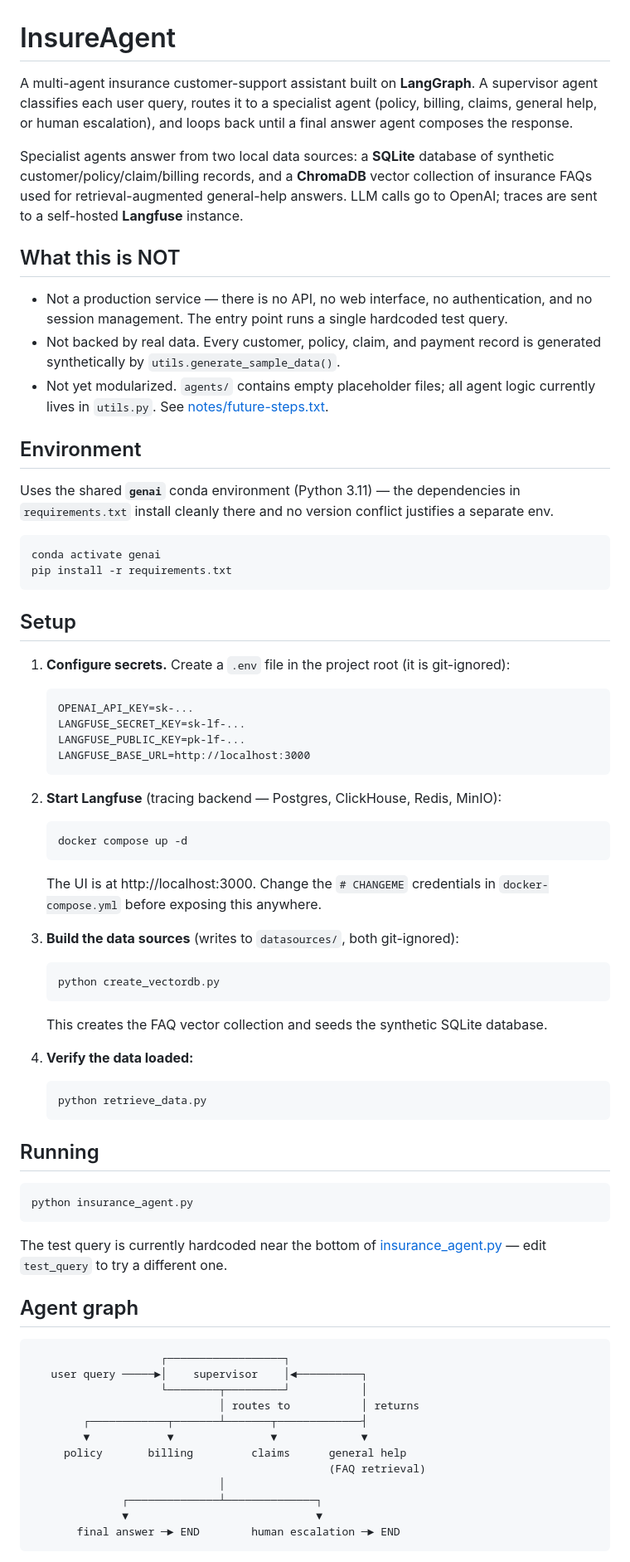
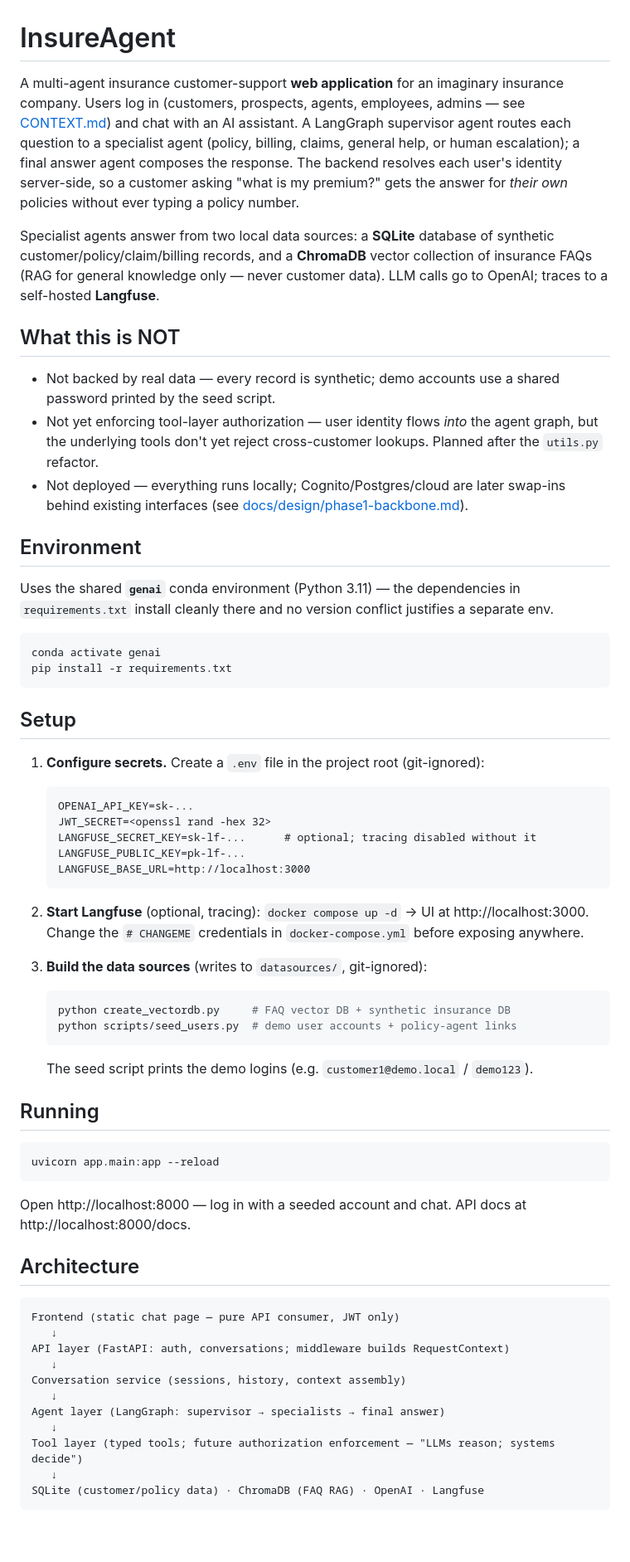
Before and after one commit to SyamJalla/insureagent, a Markdown page: README.md, the part around one of its changes. Shown at 83% size. Drawn GitHub-style; blank space fills up the shorter version.

Commit message:
Update README for the web application backbone
Co-Authored-By: Claude Fable 5 <noreply@anthropic.com>

````diff
--- a/README.md
+++ b/README.md
@@ -1,23 +1,27 @@
 # InsureAgent
 
-A multi-agent insurance customer-support assistant built on **LangGraph**. A supervisor
-agent classifies each user query, routes it to a specialist agent (policy, billing,
-claims, general help, or human escalation), and loops back until a final answer agent
-composes the response.
+A multi-agent insurance customer-support **web application** for an imaginary insurance
+company. Users log in (customers, prospects, agents, employees, admins — see
+[CONTEXT.md](CONTEXT.md)) and chat with an AI assistant. A LangGraph supervisor agent
+routes each question to a specialist agent (policy, billing, claims, general help, or
+human escalation); a final answer agent composes the response. The backend resolves each
+user's identity server-side, so a customer asking "what is my premium?" gets the answer
+for *their own* policies without ever typing a policy number.
 
 Specialist agents answer from two local data sources: a **SQLite** database of synthetic
 customer/policy/claim/billing records, and a **ChromaDB** vector collection of insurance
-FAQs used for retrieval-augmented general-help answers. LLM calls go to OpenAI; traces
-are sent to a self-hosted **Langfuse** instance.
+FAQs (RAG for general knowledge only — never customer data). LLM calls go to OpenAI;
+traces to a self-hosted **Langfuse**.
 
 ## What this is NOT
 
-- Not a production service — there is no API, no web interface, no authentication, and no
-  session management. The entry point runs a single hardcoded test query.
-- Not backed by real data. Every customer, policy, claim, and payment record is generated
-  synthetically by `utils.generate_sample_data()`.
-- Not yet modularized. `agents/` contains empty placeholder files; all agent logic
-  currently lives in `utils.py`. See [notes/future-steps.txt](notes/future-steps.txt).
+- Not backed by real data — every record is synthetic; demo accounts use a shared
+  password printed by the seed script.
+- Not yet enforcing tool-layer authorization — user identity flows *into* the agent
+  graph, but the underlying tools don't yet reject cross-customer lookups. Planned
+  after the `utils.py` refactor.
+- Not deployed — everything runs locally; Cognito/Postgres/cloud are later swap-ins
+  behind existing interfaces (see [docs/design/phase1-backbone.md](docs/design/phase1-backbone.md)).
 
 ## Environment
 
@@ -31,61 +35,51 @@ pip install -r requirements.txt
 
 ## Setup
 
-1. **Configure secrets.** Create a `.env` file in the project root (it is git-ignored):
+1. **Configure secrets.** Create a `.env` file in the project root (git-ignored):
 
    ```
    OPENAI_API_KEY=sk-...
-   LANGFUSE_SECRET_KEY=sk-lf-...
+   JWT_SECRET=<openssl rand -hex 32>
+   LANGFUSE_SECRET_KEY=sk-lf-...      # optional; tracing disabled without it
    LANGFUSE_PUBLIC_KEY=pk-lf-...
    LANGFUSE_BASE_URL=http://localhost:3000
    ```
 
-2. **Start Langfuse** (tracing backend — Postgres, ClickHouse, Redis, MinIO):
+2. **Start Langfuse** (optional, tracing): `docker compose up -d` → UI at
+   http://localhost:3000. Change the `# CHANGEME` credentials in `docker-compose.yml`
+   before exposing anywhere.
+
+3. **Build the data sources** (writes to `datasources/`, git-ignored):
 
    ```bash
-   docker compose up -d
+   python create_vectordb.py     # FAQ vector DB + synthetic insurance DB
+   python scripts/seed_users.py  # demo user accounts + policy-agent links
    ```
 
-   The UI is at http://localhost:3000. Change the `# CHANGEME` credentials in
-   `docker-compose.yml` before exposing this anywhere.
-
-3. **Build the data sources** (writes to `datasources/`, both git-ignored):
-
-   ```bash
-   python create_vectordb.py
-   ```
-
-   This creates the FAQ vector collection and seeds the synthetic SQLite database.
-
-4. **Verify the data loaded:**
-
-   ```bash
-   python retrieve_data.py
-   ```
+   The seed script prints the demo logins (e.g. `customer1@demo.local` / `demo123`).
 
 ## Running
 
 ```bash
-python insurance_agent.py
+uvicorn app.main:app --reload
 ```
 
-The test query is currently hardcoded near the bottom of
-[insurance_agent.py](insurance_agent.py) — edit `test_query` to try a different one.
+Open http://localhost:8000 — log in with a seeded account and chat. API docs at
+http://localhost:8000/docs.
 
-## Agent graph
+## Architecture
 
 ```
-                    ┌──────────────────┐
-   user query ─────►│    supervisor    │◄──────────┐
-                    └────────┬─────────┘           │
-                             │ routes to           │ returns
-        ┌────────────┬───────┴───────┬─────────────┤
-        ▼            ▼               ▼             ▼
-     policy       billing         claims      general help
-                                              (FAQ retrieval)
-                             │
-              ┌──────────────┴──────────────┐
-              ▼                             ▼
-       final answer ─► END        human escalation ─► END
+Frontend (static chat page — pure API consumer, JWT only)
+   ↓
+API layer (FastAPI: auth, conversations; middleware builds RequestContext)
+   ↓
+Conversation service (sessions, history, context assembly)
+   ↓
+Agent layer (LangGraph: supervisor → specialists → final answer)
+   ↓
+Tool layer (typed tools; future authorization enforcement — "LLMs reason; systems decide")
+   ↓
+SQLite (customer/policy data) · ChromaDB (FAQ RAG) · OpenAI · Langfuse
 ```
 
````
Also changed, not shown: other parts of README.md (+17 -16 lines).
